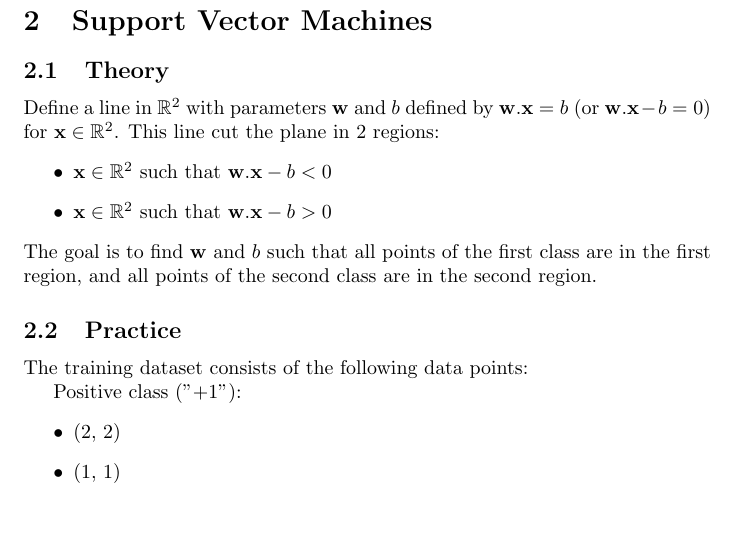
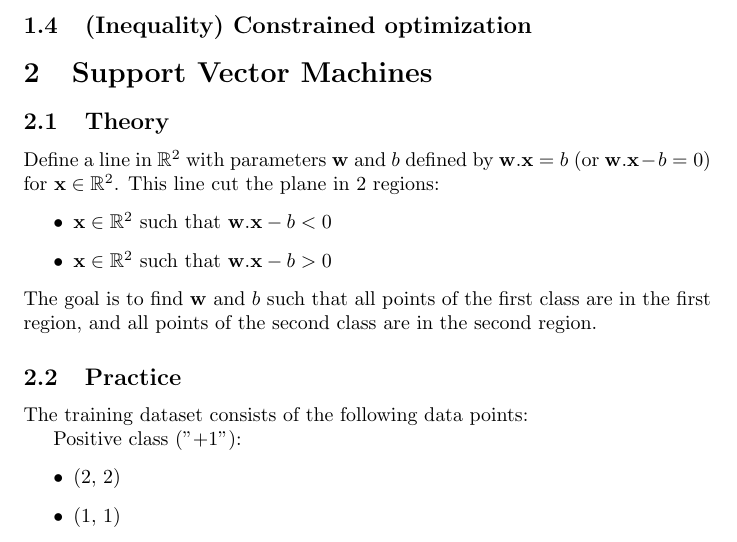
Before and after one commit to pauldubois98/RefresherMaths2023, a LaTeX problem sheet (ExercisesSet6/ExercisesSVM.tex): part of page 2 of 3, cut at the place of the change. Compiled offline with pdfLaTeX.

Commit message:
ineq constr subsection

```diff
--- a/ExercisesSet6/ExercisesSVM.tex
+++ b/ExercisesSet6/ExercisesSVM.tex
@@ -50,6 +50,8 @@
 	Suppose further that we want $3x + 5y = 2$.\\
 	Let $\mathcal{L}(x,y,\lambda) = f(x,y) - \lambda (3x + 5y -2)$.\\
 	Find the point where $\nabla f = 0$
+
+	\subsection{(Inequality) Constrained optimization}
 
 
 	\section{Support Vector Machines}
```
Also changed, not shown: ExercisesSet6/ExercisesSVM.pdf.
